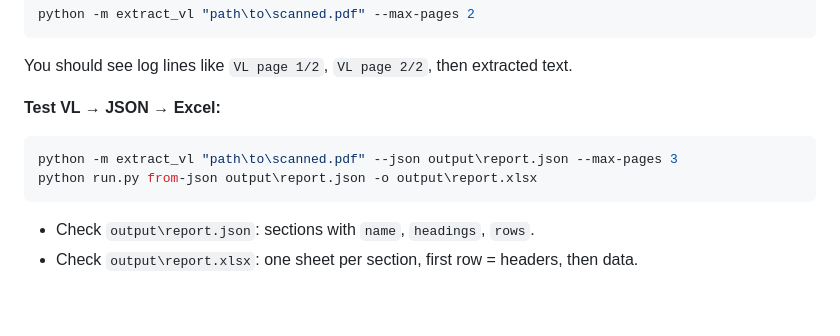
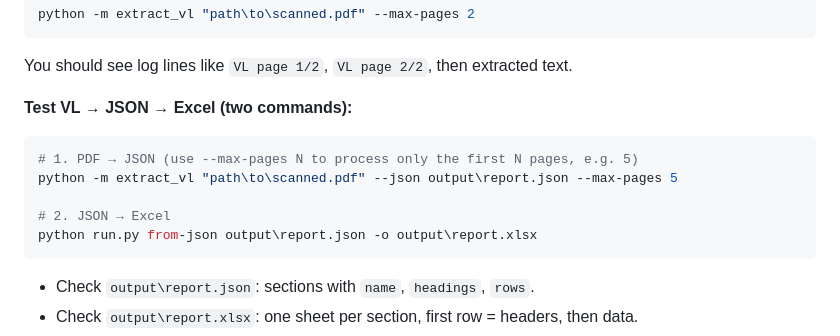
Before and after one commit to waqaszahoor1998/pdf-excel, a Markdown page: docs/TEST_AND_SHARE.md, the part around the change. GitHub-like rendering; blank space fills up the shorter version.

````diff
--- a/docs/TEST_AND_SHARE.md
+++ b/docs/TEST_AND_SHARE.md
@@ -66,9 +66,12 @@ python -m extract_vl "path\to\scanned.pdf" --max-pages 2
 ```
 You should see log lines like `VL page 1/2`, `VL page 2/2`, then extracted text.
 
-**Test VL → JSON → Excel:**
+**Test VL → JSON → Excel (two commands):**
 ```powershell
-python -m extract_vl "path\to\scanned.pdf" --json output\report.json --max-pages 3
+# 1. PDF → JSON (use --max-pages N to process only the first N pages, e.g. 5)
+python -m extract_vl "path\to\scanned.pdf" --json output\report.json --max-pages 5
+
+# 2. JSON → Excel
 python run.py from-json output\report.json -o output\report.xlsx
 ```
 - Check `output\report.json`: sections with `name`, `headings`, `rows`.
````
Also changed, not shown: README.md (+5 -2 lines).
